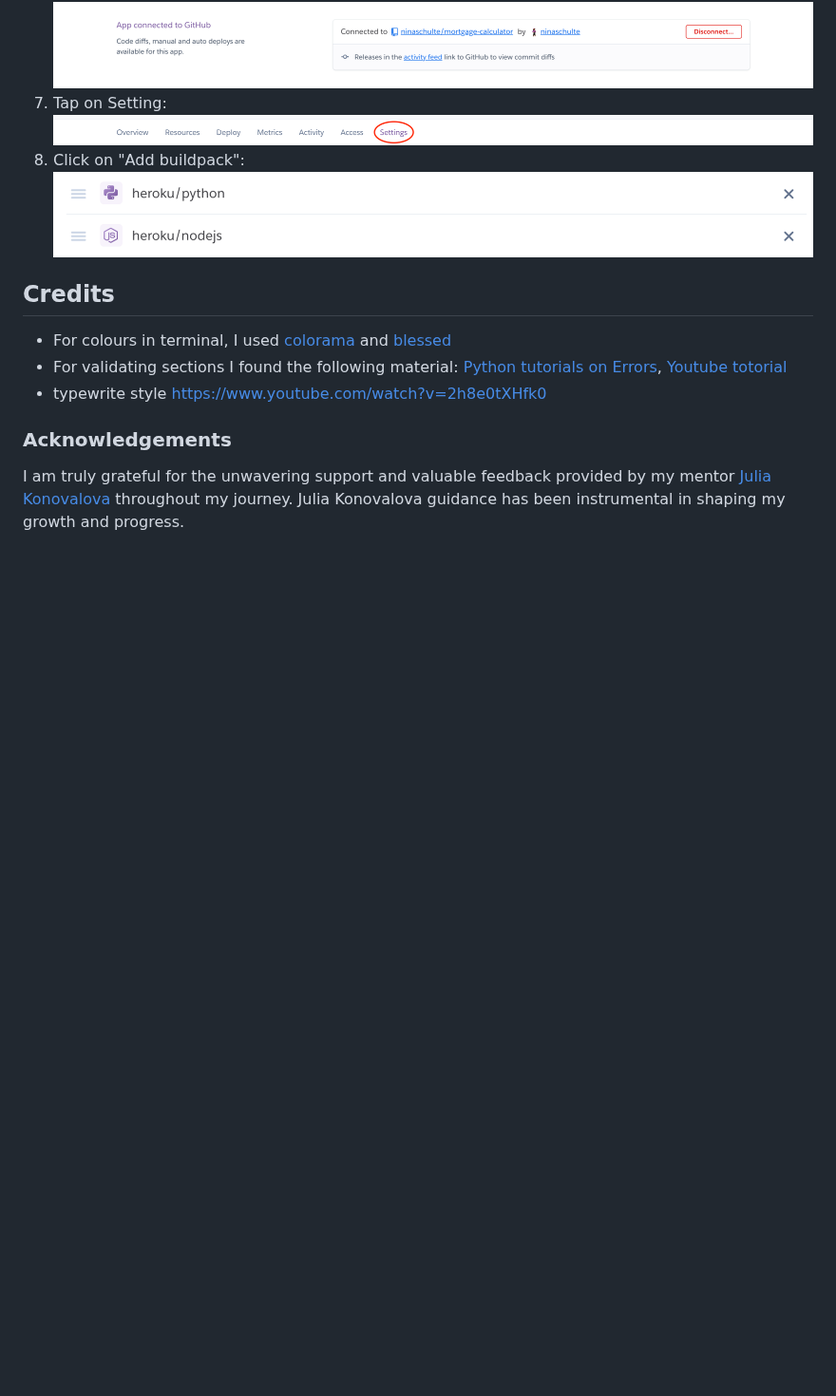
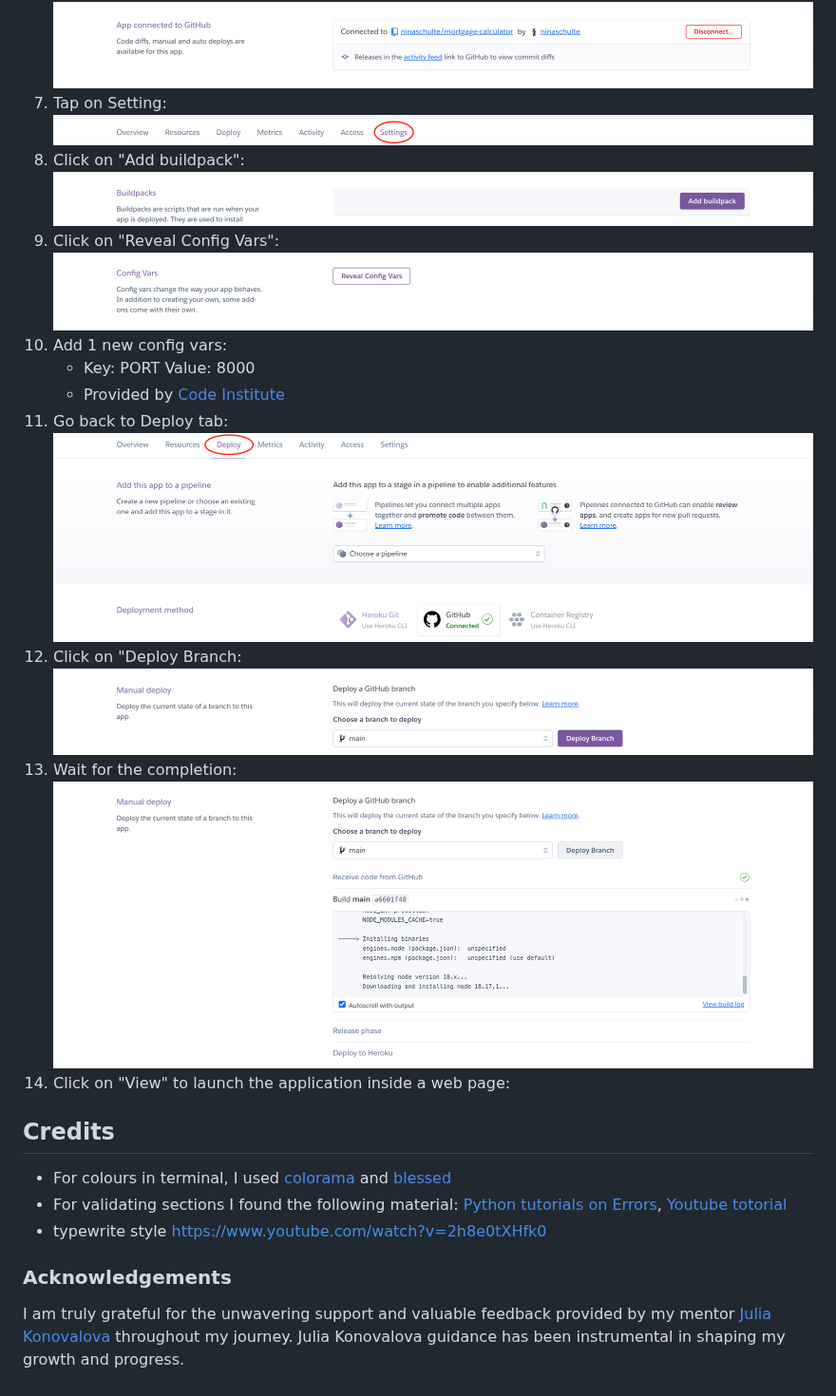
Before and after one commit to ninaschulte/mortgage-calculator, a Markdown page: README.md, the part around the change. Shown at 95% size. Rendered like a GitHub page; blank space fills up the shorter version.

```diff
--- a/README.md
+++ b/README.md
@@ -198,7 +198,19 @@ def get_money_info():
 7. Tap on Setting:
    ![Image Alt Text](./documentation/setting.png)
 8. Click on "Add buildpack":
-   ![Image Alt Text](./documentation/node_python.png)
+   ![Image Alt Text](./documentation/add_buildpack.png)
+9. Click on "Reveal Config Vars":
+   ![Image Alt Text](./documentation/config.png)
+10. Add 1 new config vars:
+    - Key: PORT Value: 8000
+    - Provided by [Code Institute](https://codeinstitute.net/de/)
+11. Go back to Deploy tab:
+    ![Image Alt Text](./documentation/deploy.png)
+12. Click on "Deploy Branch:
+    ![Image Alt Text](./documentation/manual.png)
+13. Wait for the completion:
+    ![Image Alt Text](./documentation/wait_completion.png)
+14. Click on "View" to launch the application inside a web page:
 
 
 ## Credits
```
